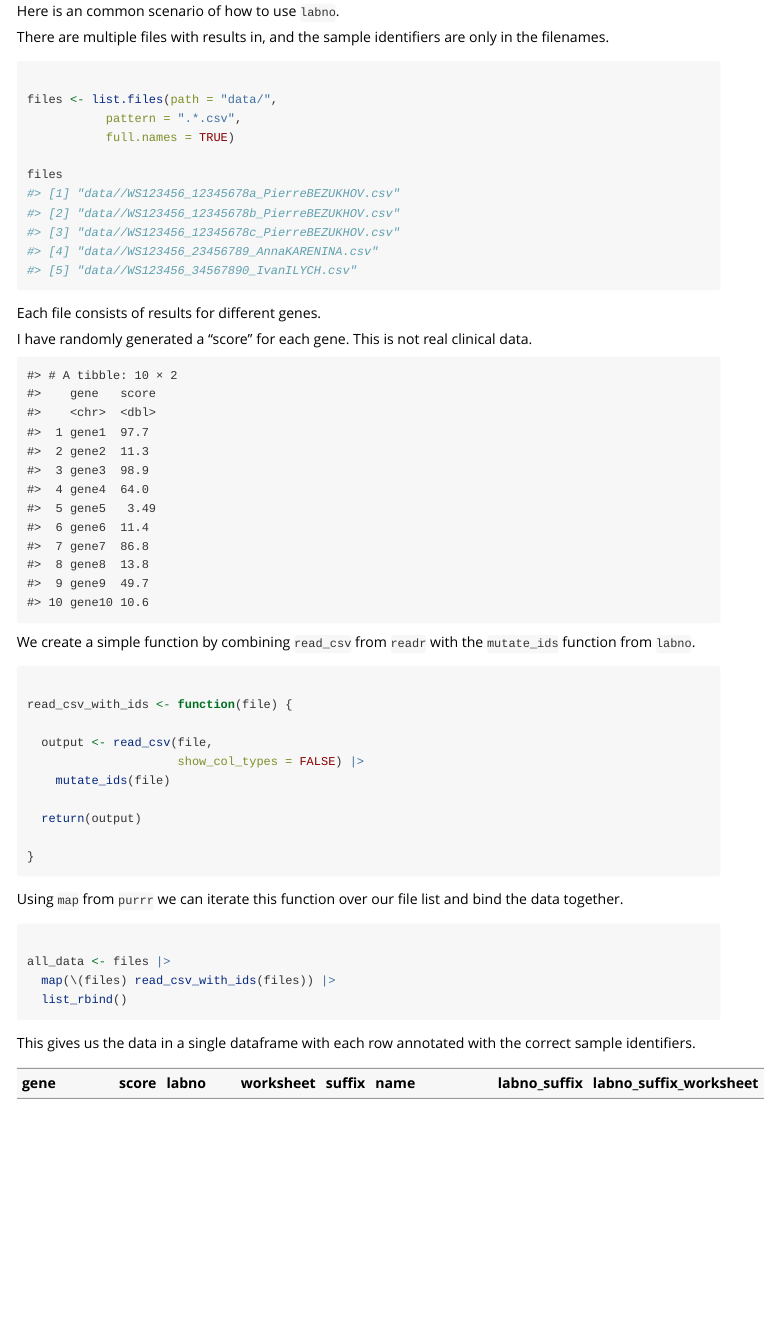
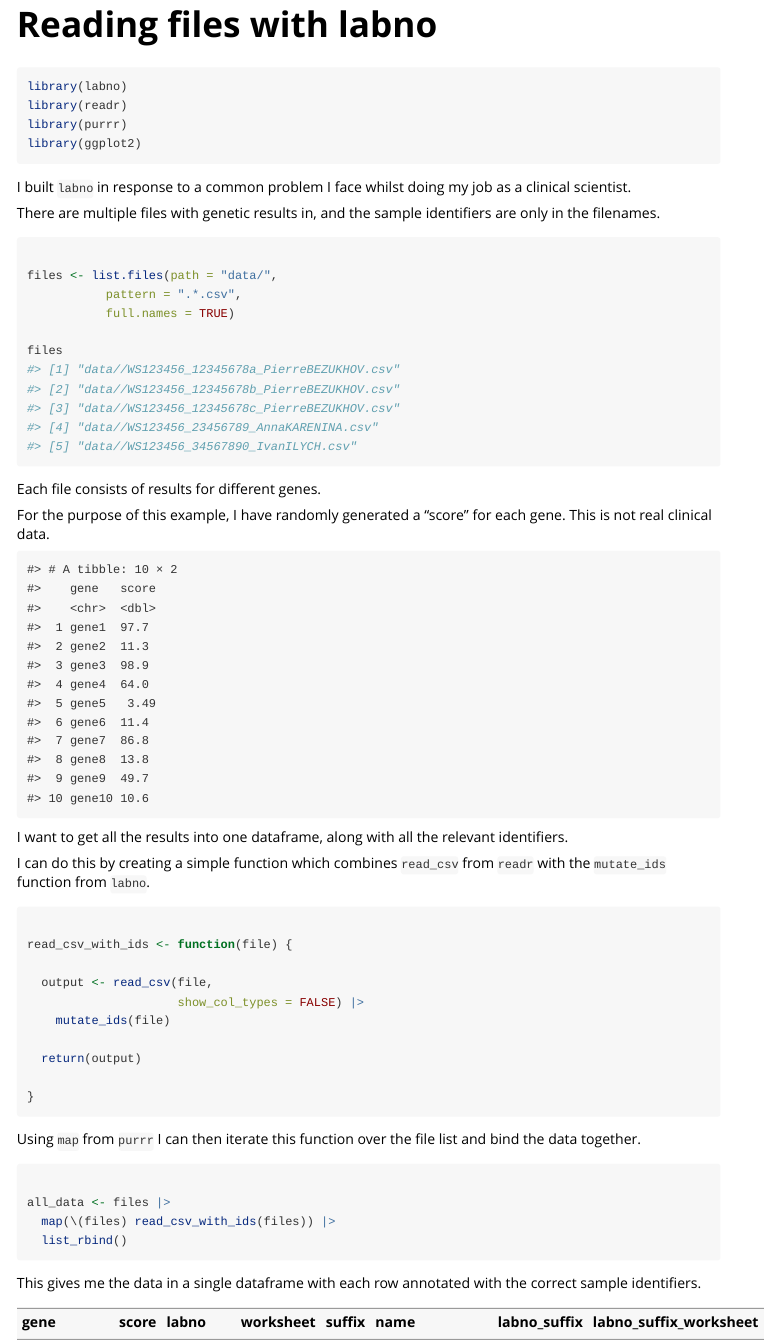
Before and after one commit to joe-m-shaw/labno, an R Markdown document (vignettes/reading-files.Rmd): the page in a window 1100 px wide, from 190 px down before the commit and from 10 px down after it. Rendered offline with R 4.5, knitr and Pandoc, with nearby package versions.

Commit message:
Update README and vignette

````diff
--- a/vignettes/reading-files.Rmd
+++ b/vignettes/reading-files.Rmd
@@ -1,5 +1,5 @@
 ---
-title: "Reading files"
+title: "Reading files with labno"
 output: rmarkdown::html_vignette
 vignette: >
   %\VignetteIndexEntry{reading-files}
@@ -21,9 +21,9 @@
 library(ggplot2)
 ```
 
-Here is an common scenario of how to use `labno`.
+I built `labno` in response to a common problem I face whilst doing my job as a clinical scientist.
 
-There are multiple files with results in, and the sample identifiers are only
+There are multiple files with genetic results in, and the sample identifiers are only
 in the filenames.
 
 ```{r files}
@@ -38,7 +38,8 @@
 
 Each file consists of results for different genes.
 
-I have randomly generated a "score" for each gene. This is not real clinical data.
+For the purpose of this example, I have randomly generated a "score" for each gene.
+This is not real clinical data.
 
 ```{r example-file, echo=FALSE}
 
@@ -49,7 +50,9 @@
 
 ```
 
-We create a simple function by combining `read_csv` from `readr` with the
+I want to get all the results into one dataframe, along with all the relevant identifiers.
+
+I can do this by creating a simple function which combines `read_csv` from `readr` with the
 `mutate_ids` function from `labno`.
 
 ```{r function}
@@ -66,7 +69,7 @@
 
 ```
 
-Using `map` from `purrr` we can iterate this function over our file list and
+Using `map` from `purrr` I can then iterate this function over the file list and
 bind the data together.
 
 ```{r read-data}
@@ -77,7 +80,7 @@
 
 ```
 
-This gives us the data in a single dataframe with each row annotated with the
+This gives me the data in a single dataframe with each row annotated with the
 correct sample identifiers.
 
 ```{r data, echo = FALSE}
````
Also changed, not shown: README.Rmd (+28 -1 lines), README.md, vignettes/reading-files.Rmd (2 more changed lines).
